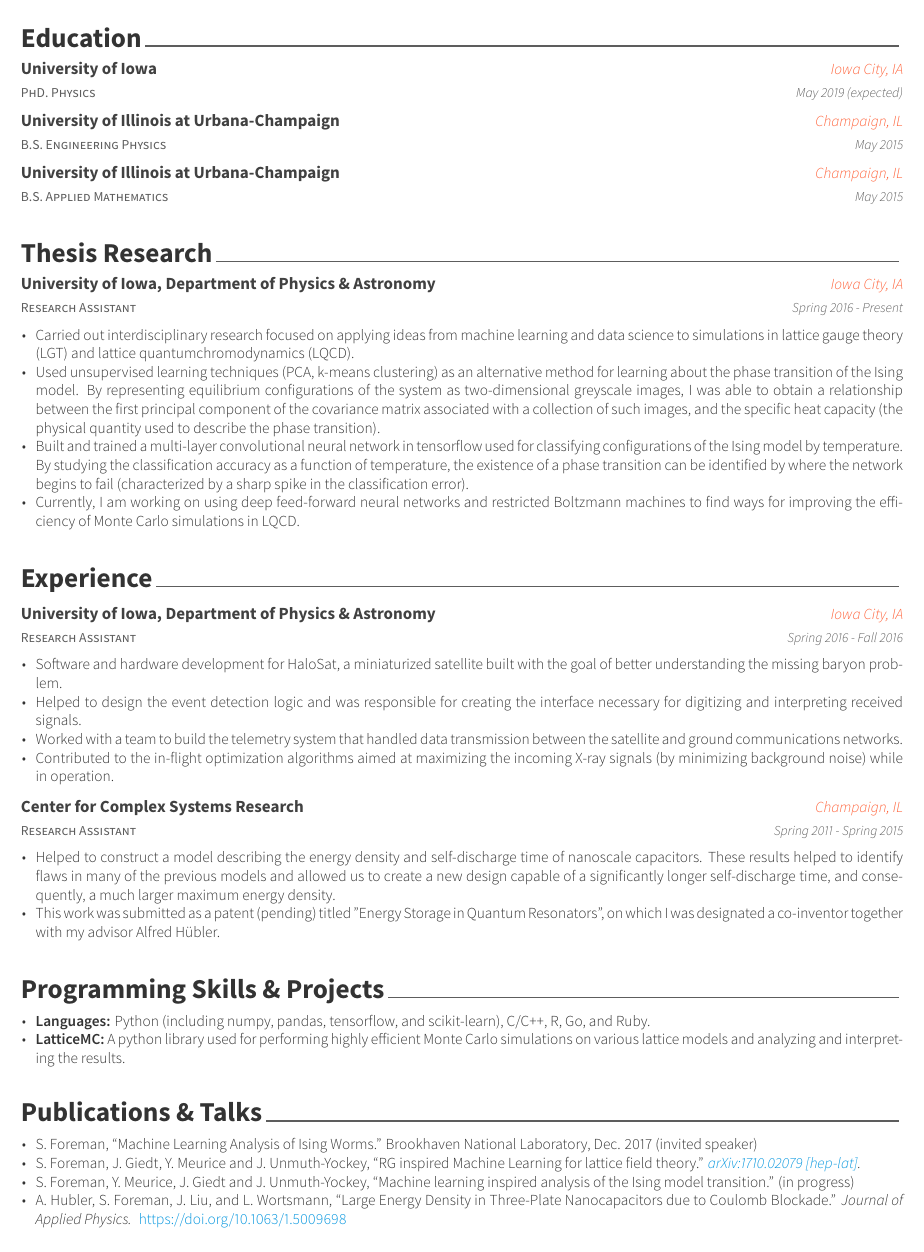
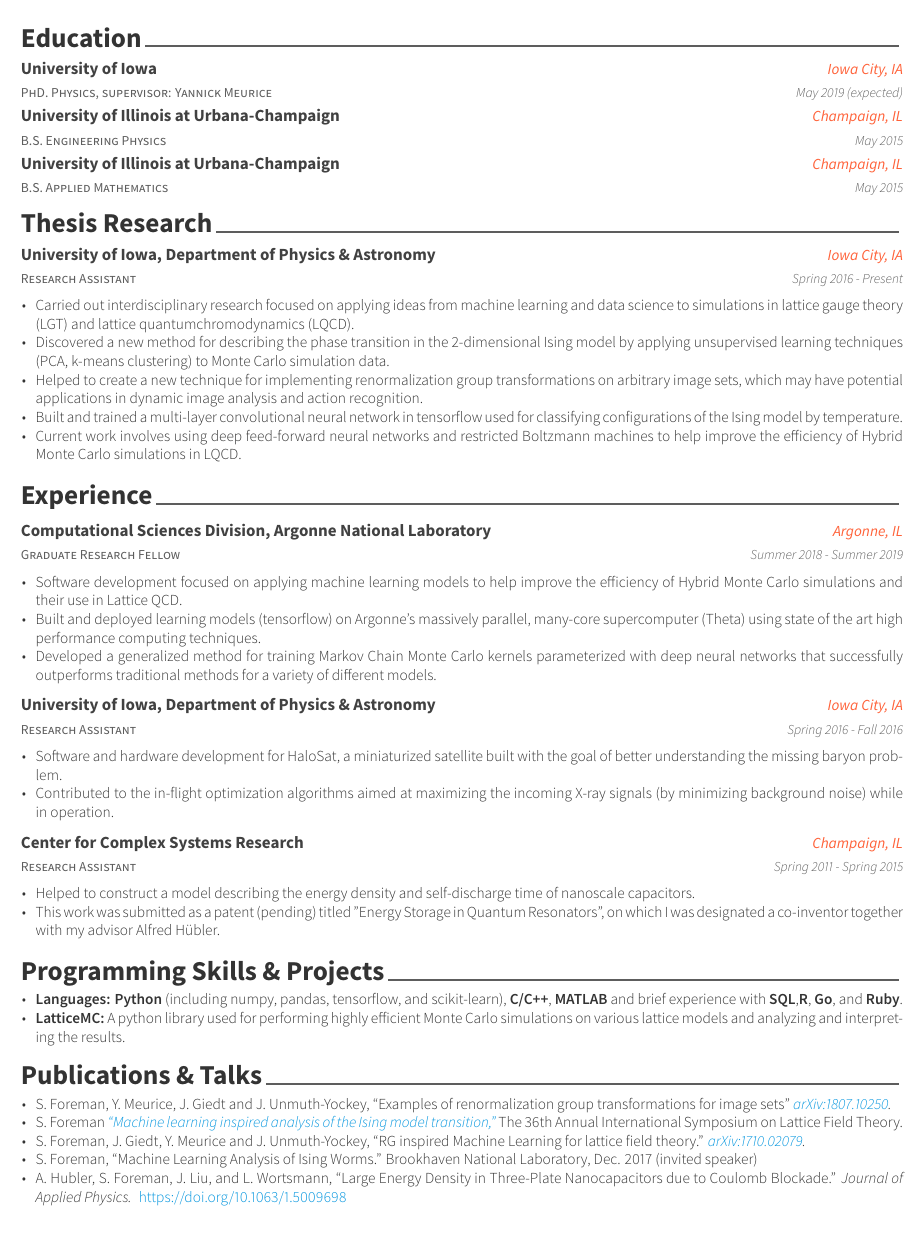
Before and after one commit to saforem2/RESUME, a LaTeX CV (resume.tex, which reads resume/dissertation.tex, resume/education.tex, resume/experience.tex): part of the page, cut so that both start at the same text. The pictures show the PDF file resume.pdf that the author committed with the source.

Commit message:
Update to resume

```diff
--- a/resume/dissertation.tex
+++ b/resume/dissertation.tex
@@ -20,25 +21,35 @@
                   ideas from machine learning and data science to simulations in
                   lattice gauge theory (LGT) and lattice quantumchromodynamics
                   (LQCD).}
-          \item {Used unsupervised learning techniques (PCA, k-means
-                  clustering) as an alternative method for learning about the
-                  phase transition of the Ising model. By representing
-                  equilibrium configurations of the system as two-dimensional
-                  greyscale images, I was able to obtain a relationship between
-                  the first principal component of the covariance matrix
-                  associated with a collection of such images, and the specific
-                  heat capacity (the physical quantity used to describe the
-                  phase transition).}
+          \item {Discovered a new method for describing the phase transition in
+                  the 2-dimensional Ising model by applying unsupervised
+                  learning techniques (PCA, k-means clustering) to Monte Carlo
+                  simulation data.}
+          % \item {Used unsupervised learning techniques (PCA, k-means
+          %         clustering) as an alternative method for learning about the
+          %         phase transition of the .}
+                  % By representing
+                  % equilibrium configurations of the system as two-dimensional
+                  % greyscale images, I was able to obtain a relationship between
+                  % the first principal component of the covariance matrix
+                  % associated with a collection of such images, and the specific
+                  % heat capacity (the physical quantity used to describe the
+                  % phase transition).}
+          \item {Helped to create a new technique for implementing
+                  renormalization group transformations on arbitrary image
+                  sets, which may have potential applications in dynamic image
+                  analysis and action recognition.}
           \item {Built and trained a multi-layer convolutional neural network
                   in tensorflow used for classifying configurations of the Ising
-                  model by temperature. By studying the classification
-                  accuracy as a function of temperature, the existence of a
-                  phase transition can be identified by where the network
-                  begins to fail (characterized by a sharp spike in the
-                  classification error).}
-          \item {Currently, I am working on using deep feed-forward neural
-                  networks and restricted Boltzmann machines to find ways for
-                  improving the efficiency of Monte Carlo simulations in LQCD.}
+                  model by temperature.}
+                  % By studying the classification
+                  % accuracy as a function of temperature, the existence of a
+                  % phase transition can be identified by where the network
+                  % begins to fail (characterized by a sharp spike in the
+                  % classification error).}
+          \item {Current work involves using deep feed-forward neural
+                  networks and restricted Boltzmann machines to help improve
+                  the efficiency of Hybrid Monte Carlo simulations in LQCD.}
       \end{cvitems}
   }
 \end{cventries}
--- a/resume/education.tex
+++ b/resume/education.tex
@@ -10,12 +10,12 @@
 
 %---------------------------------------------------------
     \cventry
-    {PhD. Physics} % Degree
+    {PhD. Physics, supervisor: Yannick Meurice} % Degree
     {University of Iowa}
     {Iowa City, IA}
     {May 2019 (expected)}
     {}
-    \vspace{-2ex}
+    \vspace{-2.5ex}
 
 %---------------------------------------------------------
   \cventry
--- a/resume/experience.tex
+++ b/resume/experience.tex
@@ -10,6 +11,27 @@
 
 %---------------------------------------------------------
   \cventry
+  {Graduate Research Fellow} % Job title
+  {Computational Sciences Division, Argonne National Laboratory} % Organization
+  {Argonne, IL} % Location
+  {Summer 2018 - Summer 2019} % Date(s)
+  {
+      \begin{cvitems} % Description(s) of tasks/responsibilities
+          \item {Software development focused on applying machine learning
+                  models to help improve the efficiency of Hybrid Monte Carlo
+                  simulations and their use in Lattice QCD.}
+          \item {Built and deployed learning models (tensorflow) on Argonne's
+                  massively parallel, many-core supercomputer (Theta) using
+                  state of the art high performance computing techniques.}
+          \item {Developed a generalized method for training Markov Chain Monte
+                  Carlo kernels parameterized with deep neural networks that
+                  successfully outperforms traditional methods for a variety of
+              different models.}
+      \end{cvitems}
+  }
+%---------------------------------------------------------
+
+\cventry
   {Research Assistant} % Job title
   {University of Iowa, Department of Physics \& Astronomy} % Organization
   {Iowa City, IA} % Location
@@ -19,19 +41,19 @@
           \item {Software and hardware development for HaloSat, a miniaturized
                   satellite built with the goal of better understanding the
                   missing baryon problem.}
-          \item {Helped to design the event detection logic and was responsible
-                  for creating the interface necessary for digitizing and
-                  interpreting received signals.}
-          \item {Worked with a team to build the telemetry system that handled
-                  data transmission between the satellite and ground
-                  communications networks.}
+          % \item {Helped to design the event detection logic and was responsible
+          %         for creating the interface necessary for digitizing and
+          %         interpreting received signals.}
+          % \item {Worked with a team to build the telemetry system that handled
+          %         data transmission between the satellite and ground
+          %         communications networks.}
           \item {Contributed to the in-flight optimization algorithms aimed at
                   maximizing the incoming X-ray signals (by minimizing
                   background noise) while in operation.}
       \end{cvitems}
   }
+%---------------------------------------------------------
 
-%---------------------------------------------------------
   \cventry
   {Research Assistant} % Job title
   {Center for Complex Systems Research} % Organization
@@ -40,11 +62,12 @@
   {
       \begin{cvitems}
           \item {Helped to construct a model describing the energy density and
-                  self-discharge time of nanoscale capacitors. These results
-                  helped to identify flaws in many of the previous models and
-                  allowed us to create a new design capable of a significantly
-                  longer self-discharge time, and consequently, a much larger
-                  maximum energy density.}
+              self-discharge time of nanoscale capacitors.}
+                  % These results
+                  % helped to identify flaws in many of the previous models and
+                  % allowed us to create a new design capable of a significantly
+                  % longer self-discharge time, and consequently, a much larger
+                  % maximum energy density.}
           \item {This work was submitted as a patent (pending) titled "Energy
                   Storage in Quantum Resonators", on which I was designated a
                   co-inventor together with my advisor Alfred H\"ubler.}
--- a/resume/programming.tex
+++ b/resume/programming.tex
@@ -10,13 +11,16 @@
 \begin{cvparagraph}
 
 %---------------------------------------------------------
-    \vspace{2ex}
+    \vspace{1.5ex}
     \begin{cvitems}
-        \item {\textbf{Languages:} Python (including numpy, pandas, tensorflow,
-                and scikit-learn), C/C++, R, Go, and Ruby.}
-        \item {\textbf{LatticeMC:} A python library used for performing
-                highly efficient Monte Carlo simulations on various lattice
-                models and analyzing and interpreting the results.}
+    \item {\textbf{Languages:} \textbf{Python} (including numpy, pandas,
+            tensorflow, and scikit-learn), \textbf{C/C++}, \textbf{MATLAB} and
+            brief experience with \textbf{SQL},\textbf{R}, \textbf{Go}, and
+            \textbf{Ruby}.}
+    \item {\textbf{LatticeMC:} A python library used for performing
+            highly efficient Monte Carlo simulations on various lattice
+            models and analyzing and interpreting the results.}
+    % \item {\textbf{HPC:} Familiar with }
    \end{cvitems}
 
 \end{cvparagraph}
--- a/resume/publications.tex
+++ b/resume/publications.tex
@@ -10,17 +11,20 @@
 \begin{cvparagraph}
 
 %---------------------------------------------------------
-    \vspace{2ex}
+    \vspace{1.5ex}
     \begin{cvitems}
+    \item {S. Foreman, Y. Meurice, J. Giedt and J. Unmuth-Yockey, ``Examples of
+            renormalization group transformations for image sets''
+            \textit{\href{https://arxiv.org/abs/1807.10250}{arXiv:1807.10250}.}}
+    \item {S. Foreman
+        \textit{\href{https://indico.fnal.gov/event/15949/session/16/contribution/193}{``Machine
+            learning inspired analysis of the Ising model transition,''}} The
+            36th Annual International Symposium on Lattice Field Theory.}
+    \item {S. Foreman, J. Giedt, Y. Meurice and J. Unmuth-Yockey, ``RG inspired
+            Machine Learning for lattice field theory.''
+            \textit{\href{https://arxiv.org/abs/1710.02079}{arXiv:1710.02079}.}}
     \item {S. Foreman, ``Machine Learning Analysis of Ising Worms.'' Brookhaven
         National Laboratory, Dec. 2017 (invited speaker)}
-    \item {S. Foreman, J. Giedt, Y. Meurice and J. Unmuth-Yockey, ``RG inspired
-            Machine Learning for lattice field theory.''
-       \textit{\href{https://arxiv.org/abs/1710.02079}{arXiv:1710.02079
-   [hep-lat]}.}}
-    \item {S. Foreman, Y. Meurice, J. Giedt and J. Unmuth-Yockey, ``Machine
-            learning inspired analysis of the Ising model transition.'' (in
-           progress)}
     \item {A. Hubler, S. Foreman, J. Liu, and L. Wortsmann, ``Large Energy
             Density in Three-Plate Nanocapacitors due to Coulomb Blockade.''
             \textit{Journal of Applied Physics.}
```
Also changed, not shown: resume.pdf, resume/dissertation.tex (3 more changed lines), resume/education.tex (4 more changed lines), resume/experience.tex (1 more changed lines), resume/programming.tex (1 more changed lines), resume/publications.tex (1 more changed lines).
